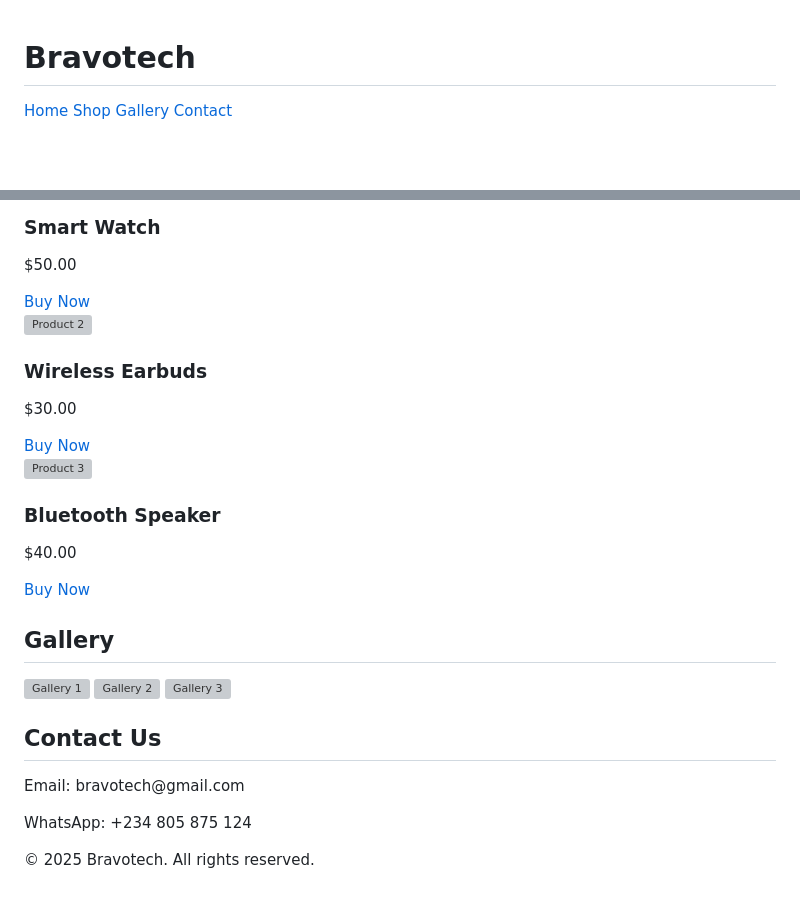
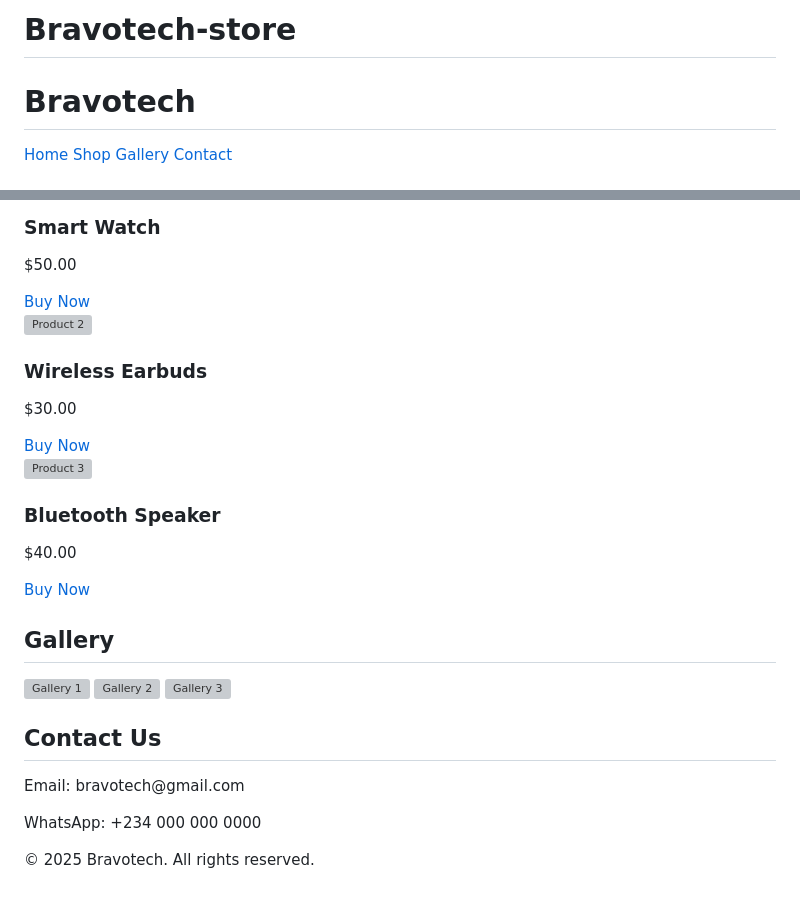
Before and after one commit to Bravoalpha00/Bravotech-store, a Markdown page: README.md, 2 parts joined by grey strips. Drawn GitHub-style; blank space fills up the shorter version; grey boxes are pictures that could not be loaded.

```diff
--- a/README.md
+++ b/README.md
@@ -1,3 +1,4 @@
+# Bravotech-store
 <!DOCTYPE html><html lang="en">
 <head>
   <meta charset="UTF-8" />
@@ -88,7 +89,7 @@
   </section>  <section id="contact" class="container">
     <h2>Contact Us</h2>
     <p>Email: bravotech@gmail.com</p>
-    <p>WhatsApp: +234 805 875 124</p>
+    <p>WhatsApp: +234 000 000 0000</p>
   </section>  <footer>
     <p>&copy; 2025 Bravotech. All rights reserved.</p>
   </footer>
```
Also changed, not shown: other parts of README.md (+3 -3 lines).
